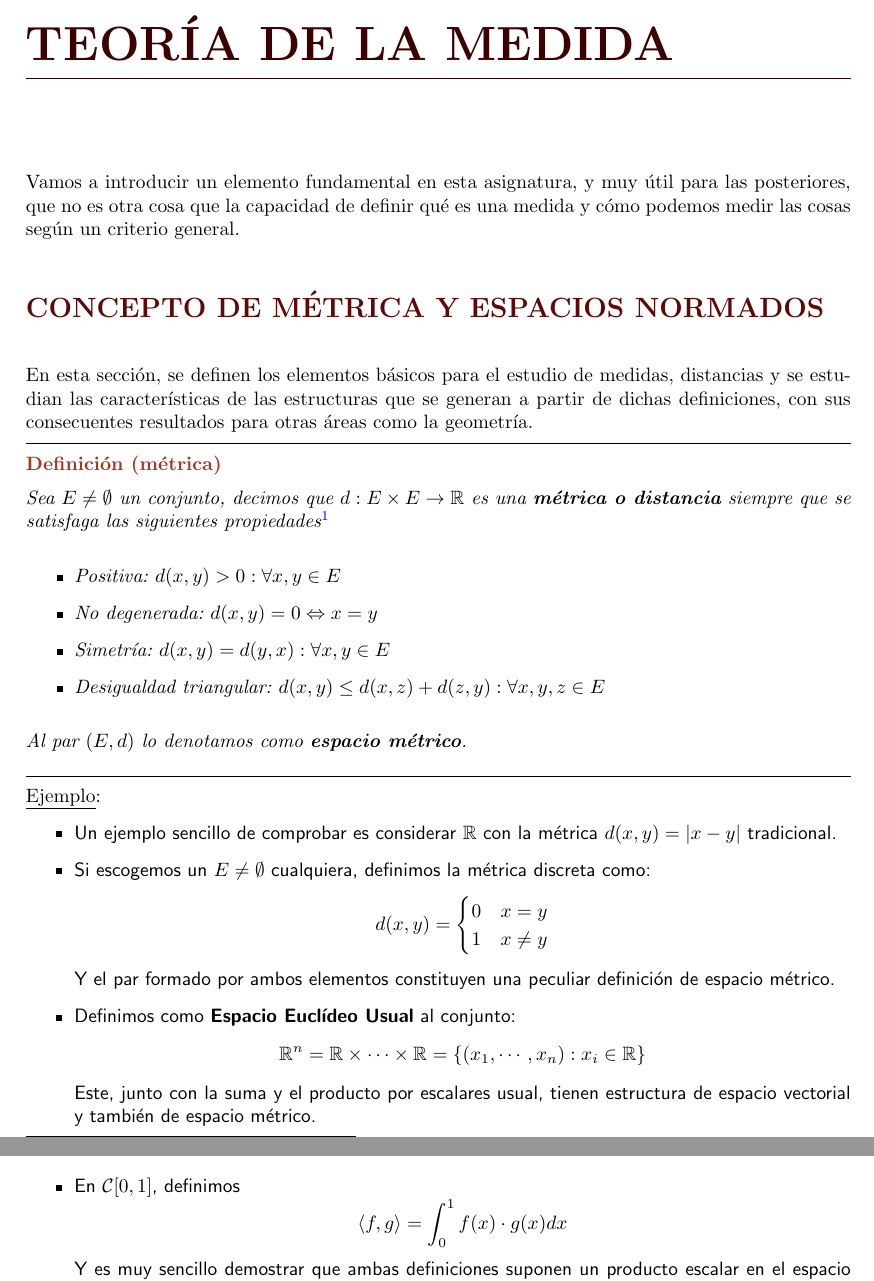
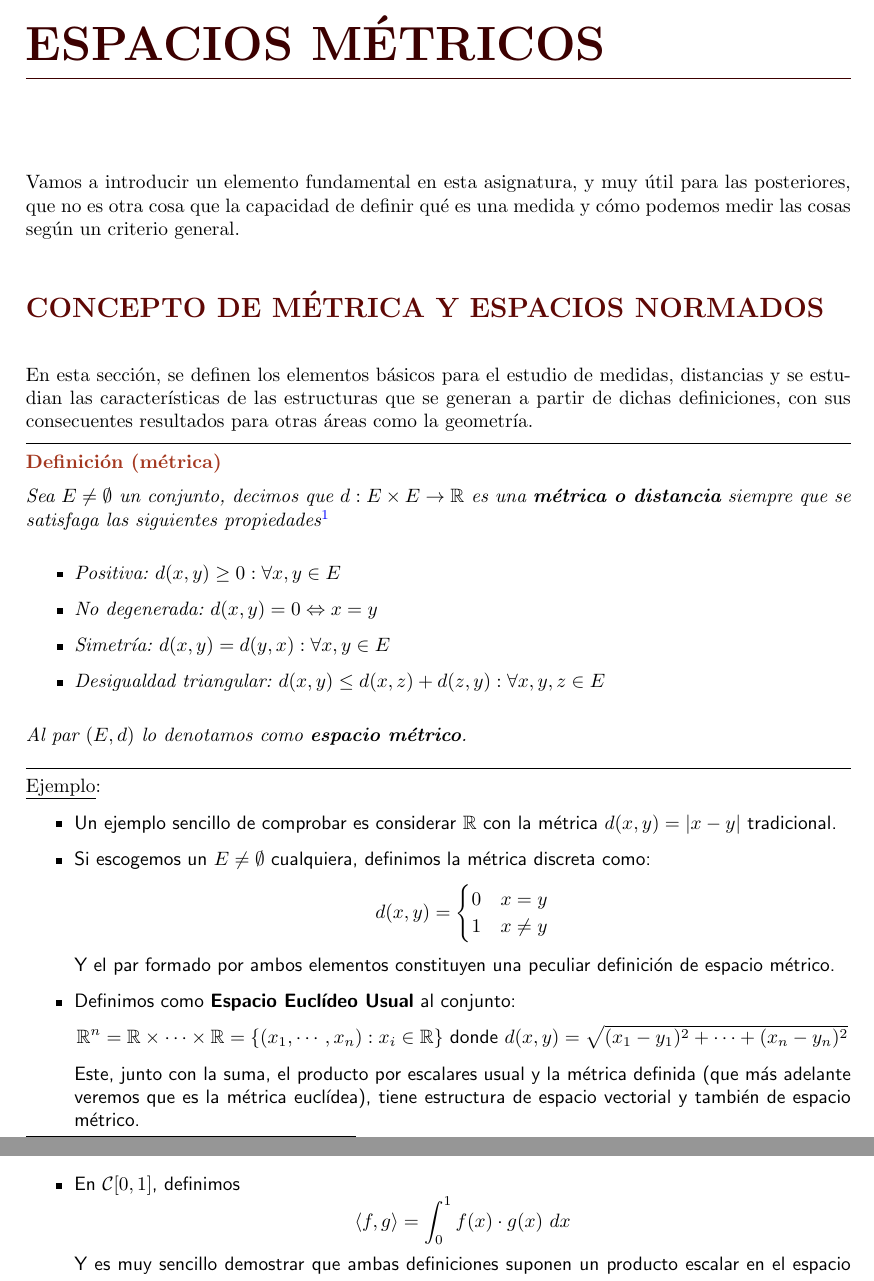
Before and after one commit to JuanDiegoBarrado/CalculoDiferencial, a LaTeX book (CalculoDiferencial.tex): two parts of pages 7 and 10 of 59 before the commit and two parts of pages 7 and 9 of 59 after it, joined at a grey line, cut at the place of the change. Compiled offline with pdfLaTeX.

Commit message:
ParcheSoria v1.0: 	- Primer capítulo debería ser ESPACIOS MÉTRICOS 	- Definición de métrica, positiva es con mayor o igual que 0. 	- En la definición de Espacio Euclídeo Usual hay que decir con qué metrica es. 	- La C de funciones continuas se ha confundido con la de complejos en la pagina 4 	- En la pagina 4, falta todo el rato el supremo en la definición de d. 	- En la primera integral de la pagina 7 falta el dx. Asimismo, se han reemplazado todas las apariciones de dx por el comando \dif

```diff
--- a/CalculoDiferencial.tex
+++ b/CalculoDiferencial.tex
@@ -155,7 +155,7 @@ Cálculo Diferencial © 2021 by Juan Diego Barrado \& Iker Muñoz is licensed un
 \tableofcontents
 \hypersetup{linkcolor=blue} % retornamos el color de las referencias a azul, para que quede resaltado
 
-\chapter{Teoría de la Medida}
+\chapter{Espacios Métricos}
 Vamos a introducir un elemento fundamental en esta asignatura, y muy útil para las posteriores, que no es otra cosa que la capacidad de definir qué es una medida y cómo podemos medir las cosas según un criterio general.
 
 \section{Concepto de Métrica y Espacios Normados}
@@ -164,7 +164,7 @@ En esta sección, se definen los elementos básicos para el estudio de medidas,
 \begin{defi}[métrica]
 Sea $E\neq \emptyset$ un conjunto, decimos que $d: E\times E \rightarrow \mathbb R$ es una \textbf{métrica o distancia} siempre que se satisfaga las siguientes propiedades\footnote{Nótese que no está permitido valores que tiendan a infinito (comprendidos en $\bar{\mathbb R}$)}
 \begin{itemize}
-\item Positiva: $d(x,y)>0: \forall x, y \in E$
+\item Positiva: $d(x,y)\geq 0: \forall x, y \in E$
 \item No degenerada: $d(x,y) = 0 \Leftrightarrow x = y$
 \item Simetría: $d(x,y) = d(y,x): \forall x,y \in E$
 \item Desigualdad triangular: $d(x,y)\leq d(x,z)+ d(z,y): \forall x,y,z\in E$
@@ -183,8 +183,8 @@ $$d(x,y) = \begin{cases} 0 & x= y \\ 1 & x\neq y \end{cases}$$
 Y el par formado por ambos elementos constituyen una peculiar definición de espacio métrico.
 
 \item Definimos como \textbf{Espacio Euclídeo Usual} al conjunto:
-$$\mathbb R ^n = \mathbb R\times \cdots \times \mathbb R = \{(x_1, \cdots, x_n): x_i\in \mathbb R\}$$
-Este, junto con la suma y el producto por escalares usual, tienen estructura de espacio vectorial y también de espacio métrico.
+$$\mathbb R ^n = \mathbb R\times \cdots \times \mathbb R = \{(x_1, \cdots, x_n): x_i\in \mathbb R\}\mbox{ donde } d(x,y) = \sqrt{(x_1-y_1)^2+ \cdots + (x_n-y_n)^2}$$
+Este, junto con la suma, el producto por escalares usual y la métrica definida (que más adelante veremos que es la métrica euclídea), tiene estructura de espacio vectorial y también de espacio métrico.
 \end{itemize}
 \end{ej}
 
@@ -266,7 +265,7 @@ Al par $(E, \langle \cdot, \cdot\rangle)$ se le denomina espacio vectorial con p
 \begin{itemize}
 \item En $\mathbb{R}^n$, definimos $$\langle x,y\rangle = \sum_{j=1}^{n} x_j \cdot y_j : \forall x,y \in \mathbb{R}^n$$
 
-\item En $\mathcal{C}[0,1]$, definimos $$\langle f,g \rangle = \int_{0}^{1} f(x) \cdot g(x) dx$$
+\item En $\mathcal{C}[0,1]$, definimos $$\langle f,g \rangle = \int_{0}^{1} f(x) \cdot g(x) \dif{x}$$
 Y es muy sencillo demostrar que ambas definiciones suponen un producto escalar en el espacio en el que están definidas.
 \end{itemize}
 \end{ej}
```
Also changed, not shown: CalculoDiferencial.pdf, CalculoDiferencial.tex (13 more changed lines).
